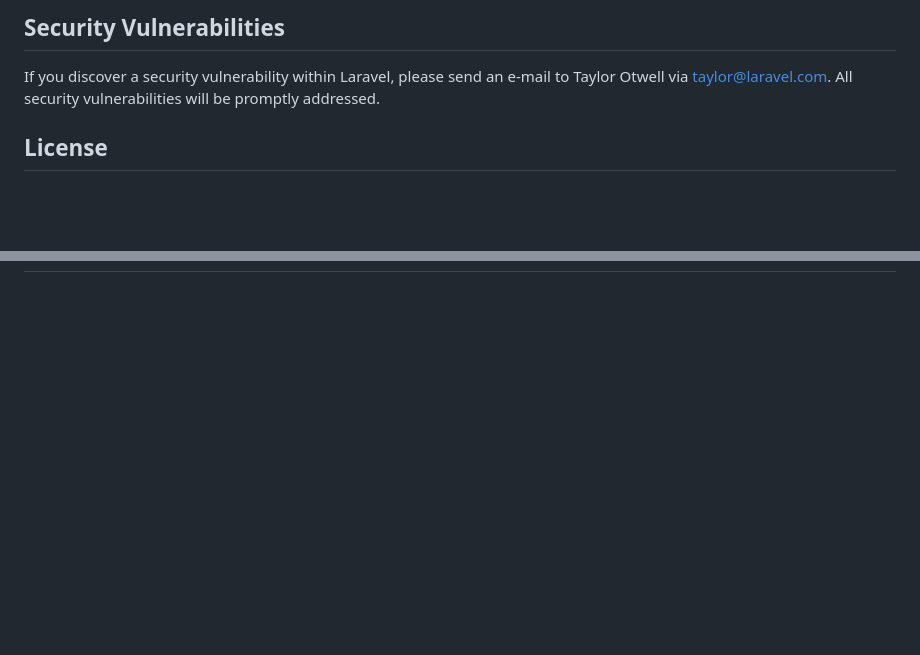
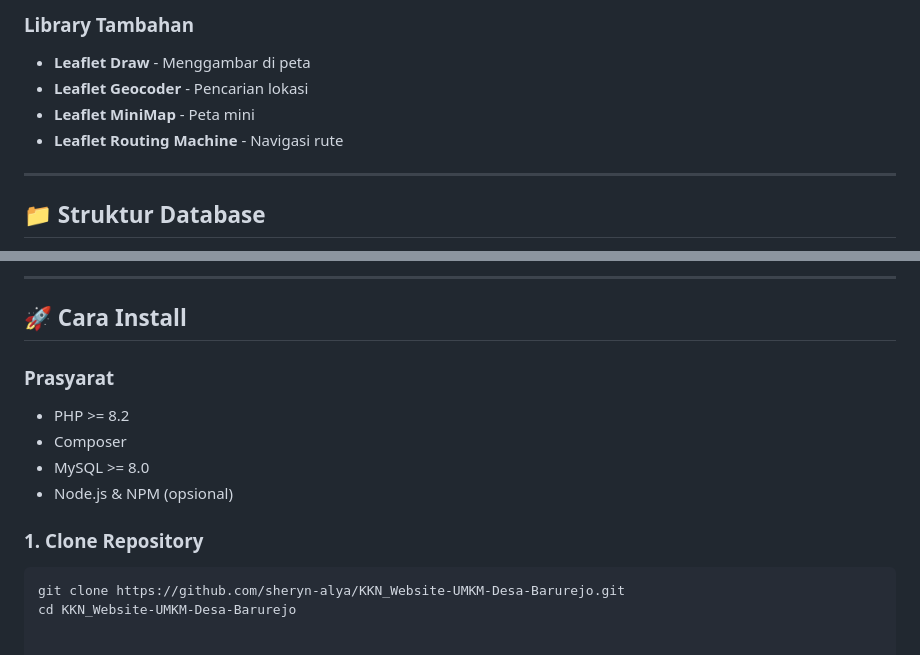
Before and after one commit to sheryn-alya/KKN_Website-UMKM-Desa-Barurejo, a Markdown page: README.md, 2 parts joined by grey strips. Drawn GitHub-style; blank space fills up the shorter version.

````diff
--- a/README.md
+++ b/README.md
@@ -59,7 +62,11 @@ In order to ensure that the Laravel community is welcoming to all, please review
 
-## Security Vulnerabilities
+### Library Tambahan
+- **Leaflet Draw** - Menggambar di peta
+- **Leaflet Geocoder** - Pencarian lokasi
+- **Leaflet MiniMap** - Peta mini
+- **Leaflet Routing Machine** - Navigasi rute
 
-If you discover a security vulnerability within Laravel, please send an e-mail to Taylor Otwell via [taylor@laravel.com](mailto:taylor@laravel.com). All security vulnerabilities will be promptly addressed.
+---
 
-## License
+## 📁 Struktur Database
 
@@ -69,0 +90,14 @@ The Laravel framework is open-sourced software licensed under the [MIT license](
+---
+
+## 🚀 Cara Install
+
+### Prasyarat
+- PHP >= 8.2
+- Composer
+- MySQL >= 8.0
+- Node.js & NPM (opsional)
+
+### 1. Clone Repository
+```bash
+git clone https://github.com/sheryn-alya/KKN_Website-UMKM-Desa-Barurejo.git
+cd KKN_Website-UMKM-Desa-Barurejo
````
Also changed, not shown: other parts of README.md (+61 -45 lines).
